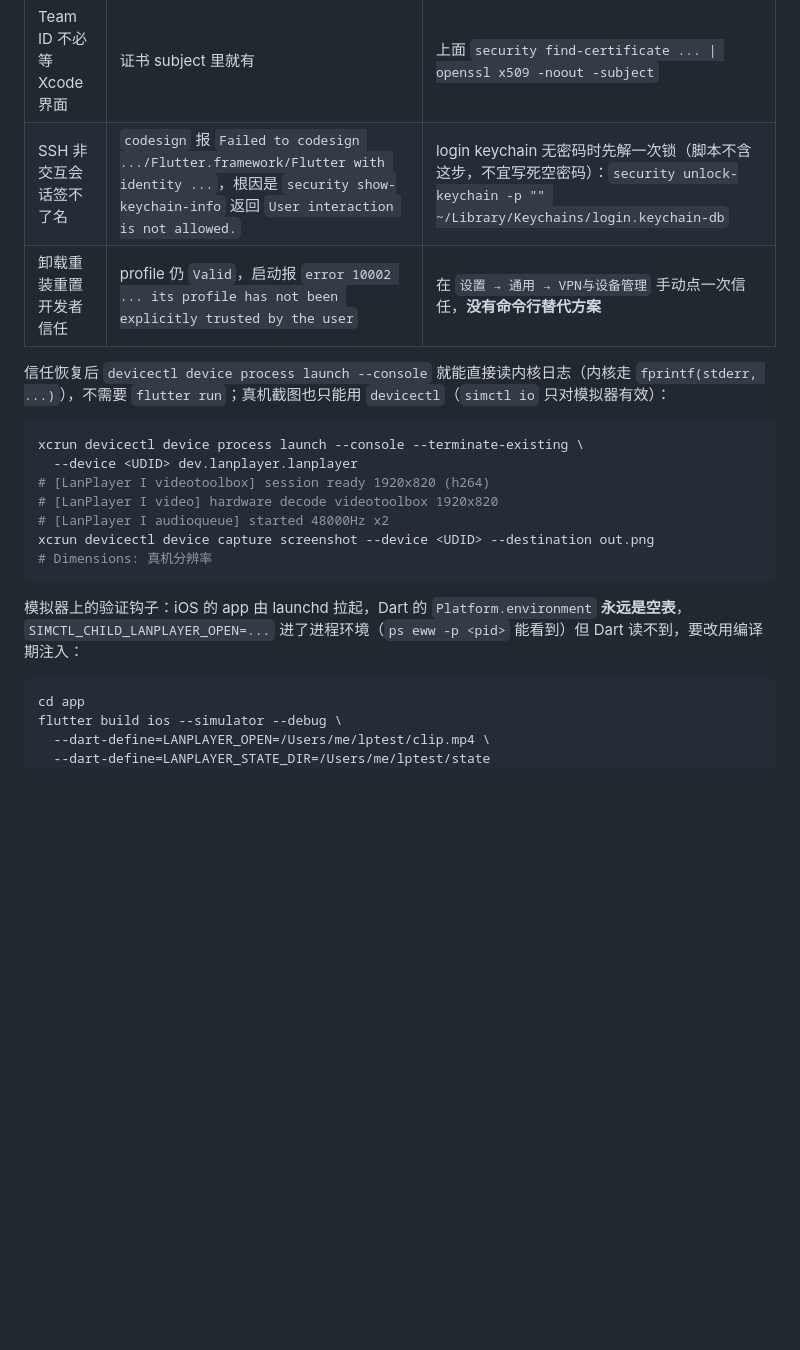
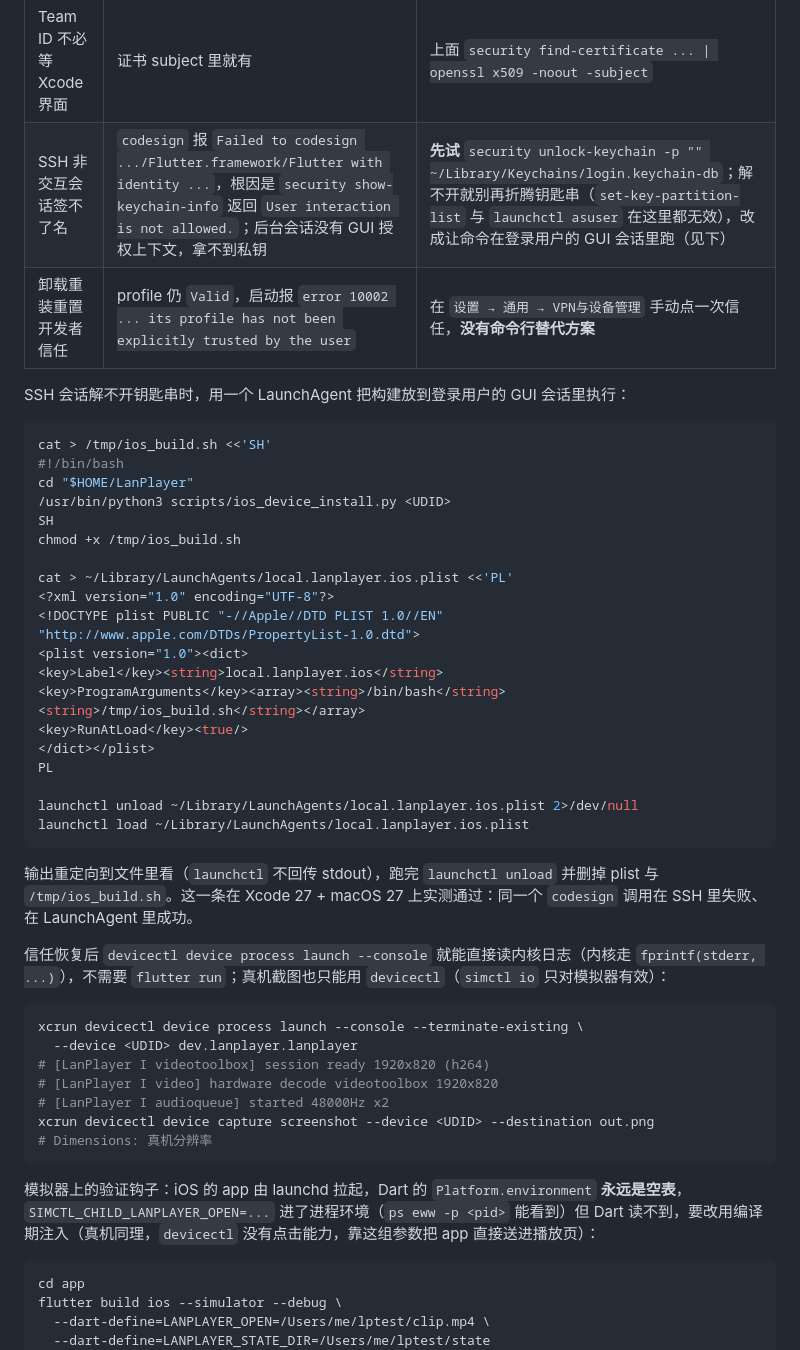
Before and after one commit to LXinH3RT/LanPlayer, a Markdown page: docs/build.md, the part around the change. Drawn GitHub-style; blank space fills up the shorter version.

Commit message:
docs: iPad 真机验证结果，补上 SSH 会话签名不可用时的做法

````diff
--- a/docs/build.md
+++ b/docs/build.md
@@ -303,8 +303,36 @@ security unlock-keychain -p "" ~/Library/Keychains/login.keychain-db
 | 坑 | 现象 / 机制 | 修法 |
 |-|-|-|
 | Team ID 不必等 Xcode 界面 | 证书 subject 里就有 | 上面 `security find-certificate ... \| openssl x509 -noout -subject` |
-| SSH 非交互会话签不了名 | `codesign` 报 `Failed to codesign .../Flutter.framework/Flutter with identity ...`，根因是 `security show-keychain-info` 返回 `User interaction is not allowed.` | login keychain 无密码时先解一次锁（脚本不含这步，不宜写死空密码）：`security unlock-keychain -p "" ~/Library/Keychains/login.keychain-db` |
+| SSH 非交互会话签不了名 | `codesign` 报 `Failed to codesign .../Flutter.framework/Flutter with identity ...`，根因是 `security show-keychain-info` 返回 `User interaction is not allowed.`；后台会话没有 GUI 授权上下文，拿不到私钥 | **先试** `security unlock-keychain -p "" ~/Library/Keychains/login.keychain-db`；解不开就别再折腾钥匙串（`set-key-partition-list` 与 `launchctl asuser` 在这里都无效），改成让命令在登录用户的 GUI 会话里跑（见下） |
 | 卸载重装重置开发者信任 | profile 仍 `Valid`，启动报 `error 10002 ... its profile has not been explicitly trusted by the user` | 在 `设置 → 通用 → VPN与设备管理` 手动点一次信任，**没有命令行替代方案** |
+
+SSH 会话解不开钥匙串时，用一个 LaunchAgent 把构建放到登录用户的 GUI 会话里执行：
+
+```bash
+cat > /tmp/ios_build.sh <<'SH'
+#!/bin/bash
+cd "$HOME/LanPlayer"
+/usr/bin/python3 scripts/ios_device_install.py <UDID>
+SH
+chmod +x /tmp/ios_build.sh
+
+cat > ~/Library/LaunchAgents/local.lanplayer.ios.plist <<'PL'
+<?xml version="1.0" encoding="UTF-8"?>
+<!DOCTYPE plist PUBLIC "-//Apple//DTD PLIST 1.0//EN" "http://www.apple.com/DTDs/PropertyList-1.0.dtd">
+<plist version="1.0"><dict>
+<key>Label</key><string>local.lanplayer.ios</string>
+<key>ProgramArguments</key><array><string>/bin/bash</string><string>/tmp/ios_build.sh</string></array>
+<key>RunAtLoad</key><true/>
+</dict></plist>
+PL
+
+launchctl unload ~/Library/LaunchAgents/local.lanplayer.ios.plist 2>/dev/null
+launchctl load ~/Library/LaunchAgents/local.lanplayer.ios.plist
+```
+
+输出重定向到文件里看（`launchctl` 不回传 stdout），跑完 `launchctl unload` 并删掉 plist 与
+`/tmp/ios_build.sh`。这一条在 Xcode 27 + macOS 27 上实测通过：同一个 `codesign` 调用在 SSH
+里失败、在 LaunchAgent 里成功。
 
 信任恢复后 `devicectl device process launch --console` 就能直接读内核日志（内核走 `fprintf(stderr, ...)`），不需要 `flutter run`；真机截图也只能用 `devicectl`（`simctl io` 只对模拟器有效）：
 
@@ -318,7 +346,7 @@ xcrun devicectl device capture screenshot --device <UDID> --destination out.png
 # Dimensions: 真机分辨率
 ```
 
-模拟器上的验证钩子：iOS 的 app 由 launchd 拉起，Dart 的 `Platform.environment` **永远是空表**，`SIMCTL_CHILD_LANPLAYER_OPEN=...` 进了进程环境（`ps eww -p <pid>` 能看到）但 Dart 读不到，要改用编译期注入：
+模拟器上的验证钩子：iOS 的 app 由 launchd 拉起，Dart 的 `Platform.environment` **永远是空表**，`SIMCTL_CHILD_LANPLAYER_OPEN=...` 进了进程环境（`ps eww -p <pid>` 能看到）但 Dart 读不到，要改用编译期注入（真机同理，`devicectl` 没有点击能力，靠这组参数把 app 直接送进播放页）：
 
 ```bash
 cd app
````
Also changed, not shown: README.en.md (+1 -0 lines), README.md (+1 -0 lines).
